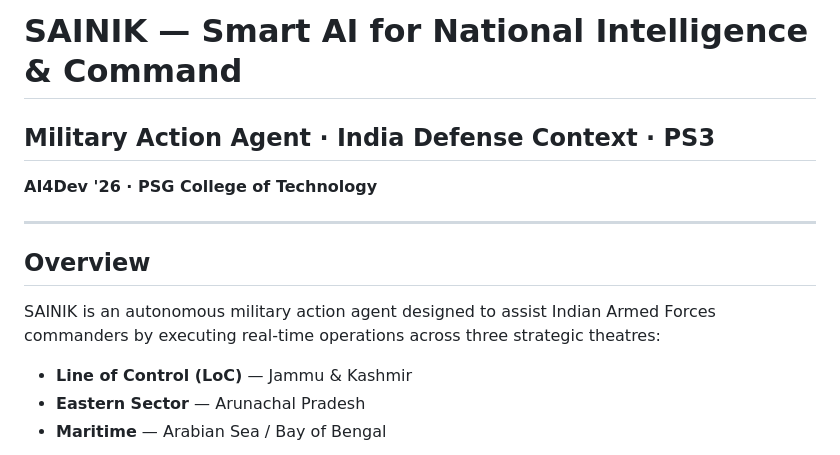
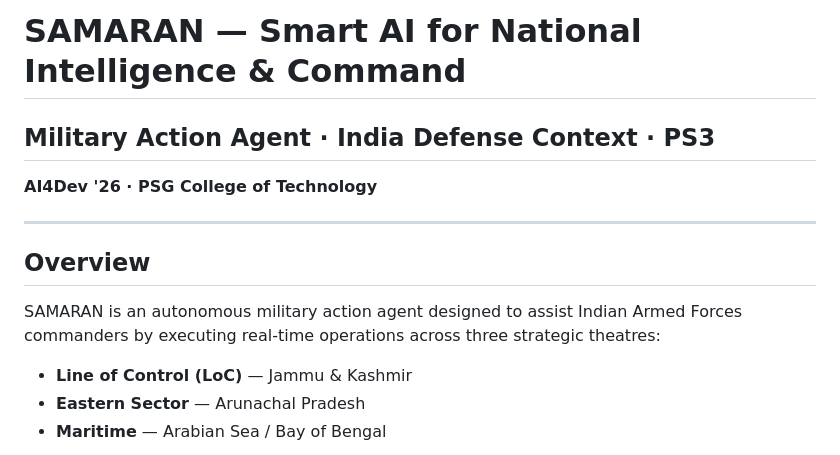
Before and after one commit to Viji2511/PSG_hackathon, a Markdown page: README.md, the part around the change. Rendered like a GitHub page.

Commit message:
Rename SAINIK to SAMARAN in README

```diff
--- a/README.md
+++ b/README.md
@@ -1,4 +1,4 @@
-# SAINIK — Smart AI for National Intelligence & Command
+# SAMARAN — Smart AI for National Intelligence & Command
 
 ## Military Action Agent · India Defense Context · PS3
 **AI4Dev '26 · PSG College of Technology**
@@ -6,7 +6,7 @@
 ---
 
 ## Overview
-SAINIK is an autonomous military action agent designed to assist Indian Armed Forces commanders by executing real-time operations across three strategic theatres:
+SAMARAN is an autonomous military action agent designed to assist Indian Armed Forces commanders by executing real-time operations across three strategic theatres:
 
 - **Line of Control (LoC)** — Jammu & Kashmir
 - **Eastern Sector** — Arunachal Pradesh
```
